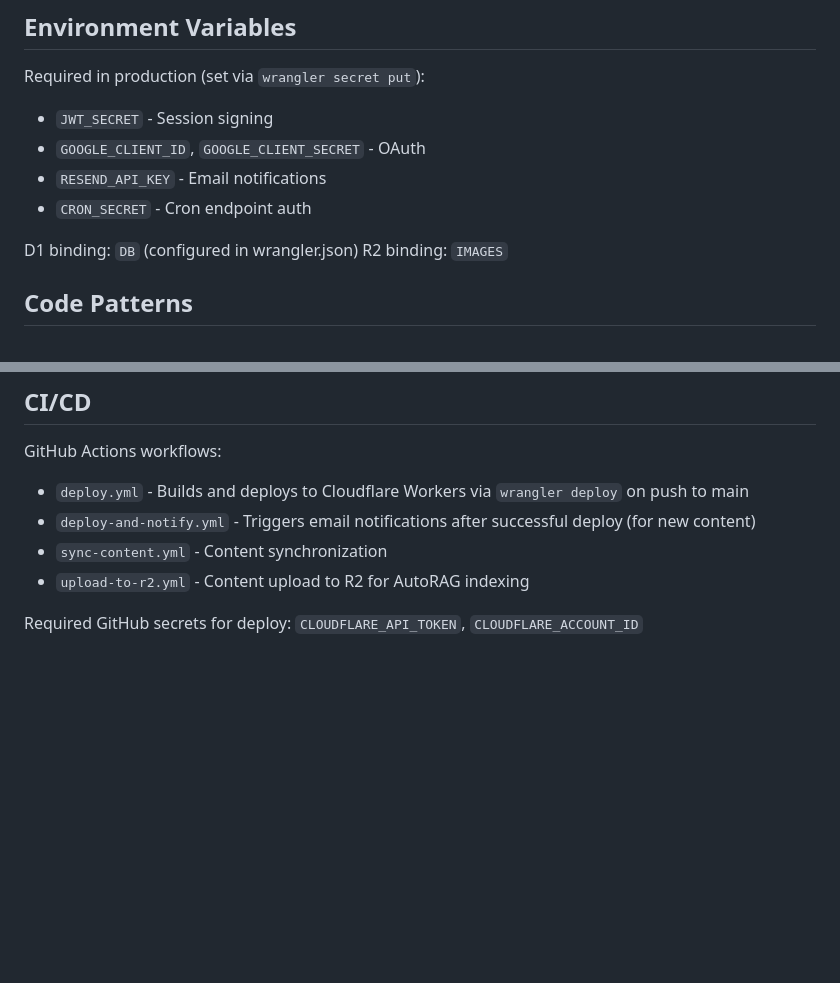
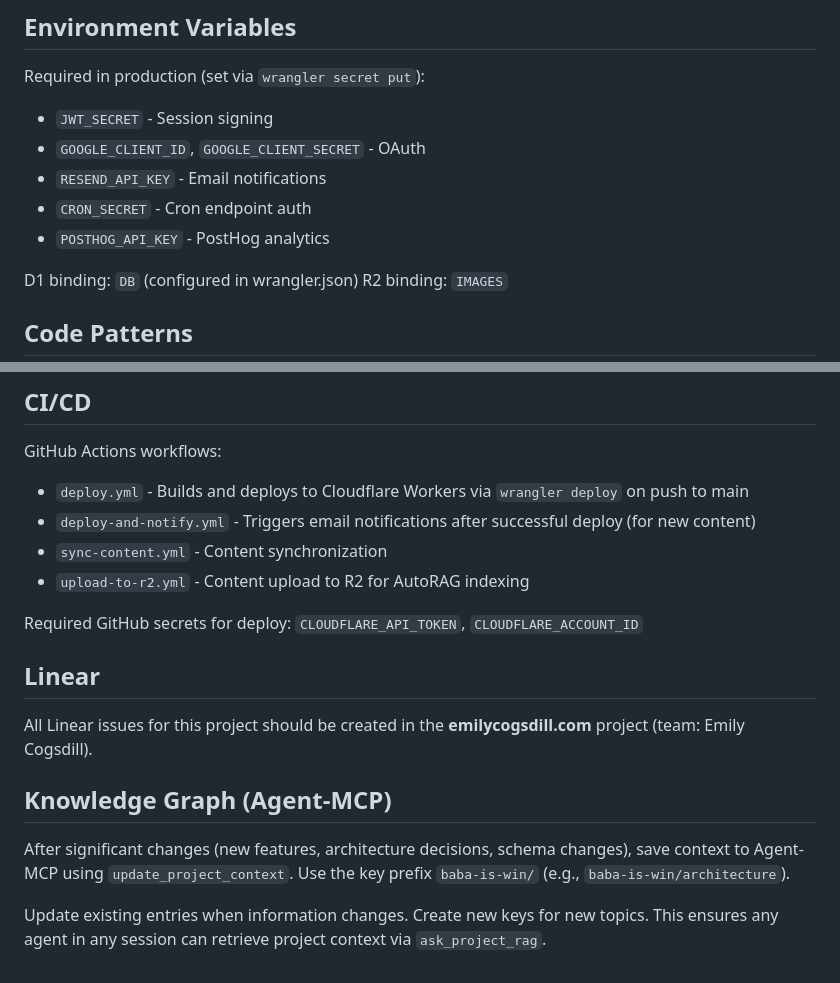
Before and after one commit to emily-flambe/baba-is-win, a Markdown page: CLAUDE.md, 2 parts joined by grey strips. Rendered like a GitHub page; blank space fills up the shorter version.

Commit message:
Add Agent-MCP knowledge graph instructions to CLAUDE.md
Co-Authored-By: Claude Opus 4.6 (1M context) <noreply@anthropic.com>

```diff
--- a/CLAUDE.md
+++ b/CLAUDE.md
@@ -78,6 +78,7 @@ Required in production (set via `wrangler secret put`):
 - `GOOGLE_CLIENT_ID`, `GOOGLE_CLIENT_SECRET` - OAuth
 - `RESEND_API_KEY` - Email notifications
 - `CRON_SECRET` - Cron endpoint auth
+- `POSTHOG_API_KEY` - PostHog analytics
 
 D1 binding: `DB` (configured in wrangler.json)
 R2 binding: `IMAGES`
@@ -104,3 +105,13 @@ GitHub Actions workflows:
 - `upload-to-r2.yml` - Content upload to R2 for AutoRAG indexing
 
 Required GitHub secrets for deploy: `CLOUDFLARE_API_TOKEN`, `CLOUDFLARE_ACCOUNT_ID`
+
+## Linear
+
+All Linear issues for this project should be created in the **emilycogsdill.com** project (team: Emily Cogsdill).
+
+## Knowledge Graph (Agent-MCP)
+
+After significant changes (new features, architecture decisions, schema changes), save context to Agent-MCP using `update_project_context`. Use the key prefix `baba-is-win/` (e.g., `baba-is-win/architecture`).
+
+Update existing entries when information changes. Create new keys for new topics. This ensures any agent in any session can retrieve project context via `ask_project_rag`.
```
